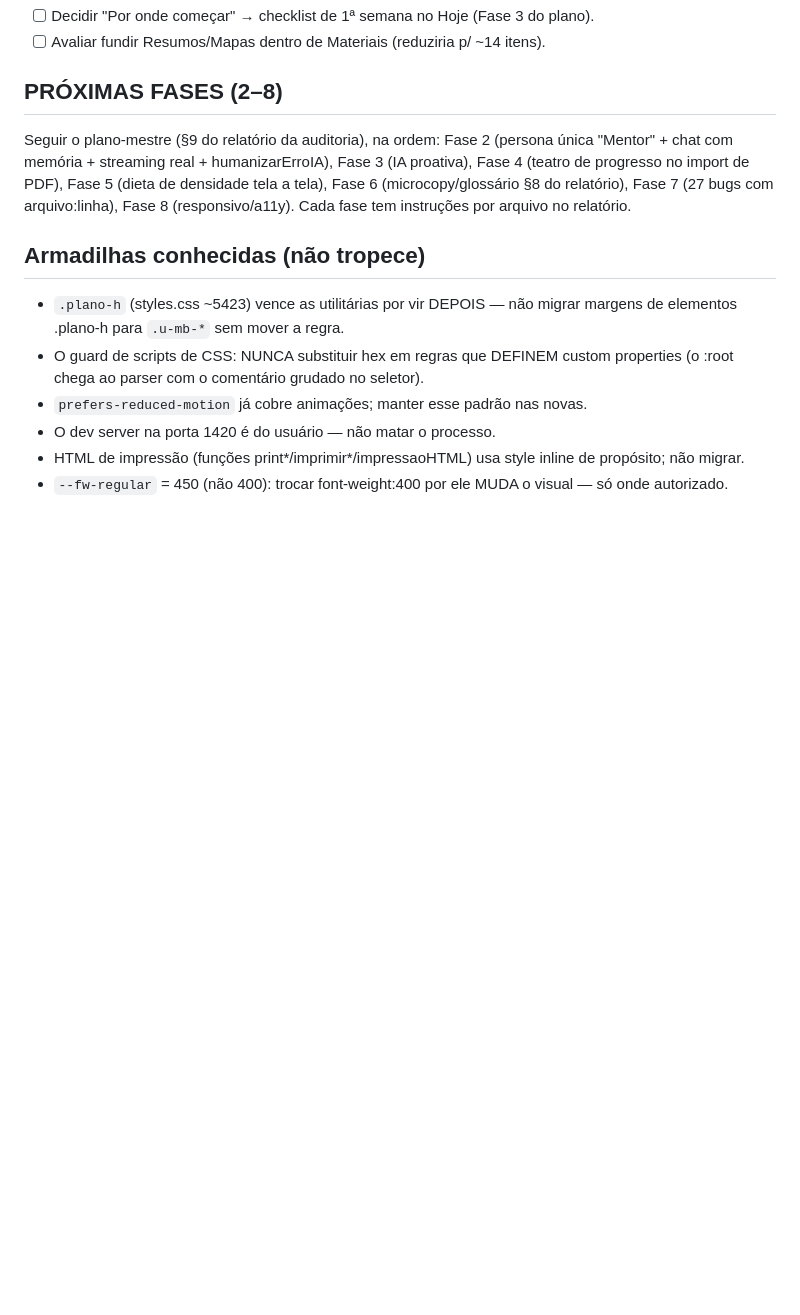
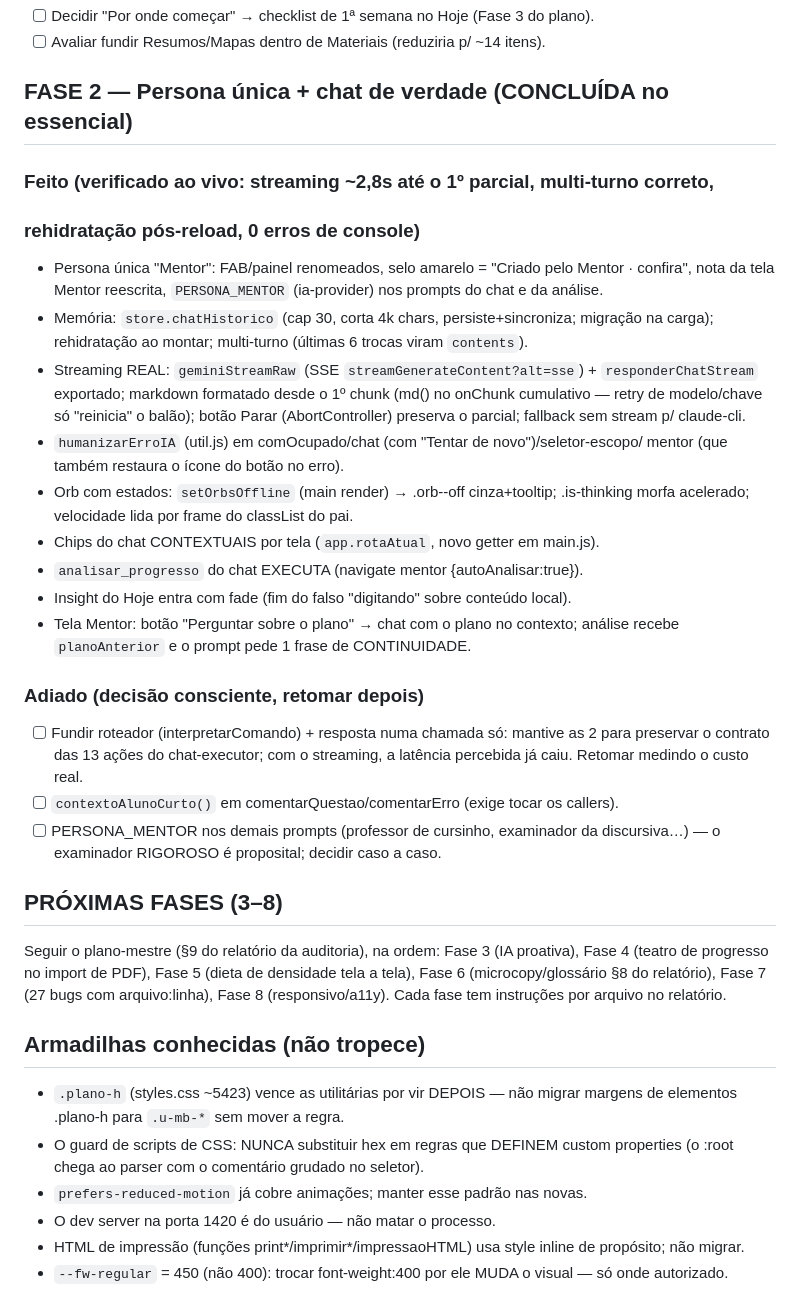
Before and after one commit to pheliperibeiro97-tech/mentor-concurso, a Markdown page: REDESIGN_STATUS.md, the part around the change. Drawn GitHub-style; blank space fills up the shorter version.

Commit message:
docs: REDESIGN_STATUS — Fase 2 concluida no essencial (3 adiamentos conscientes)
Co-Authored-By: Claude Fable 5 <noreply@anthropic.com>

```diff
--- a/REDESIGN_STATUS.md
+++ b/REDESIGN_STATUS.md
@@ -105,10 +105,40 @@
 - [ ] Decidir "Por onde começar" → checklist de 1ª semana no Hoje (Fase 3 do plano).
 - [ ] Avaliar fundir Resumos/Mapas dentro de Materiais (reduziria p/ ~14 itens).
 
-## PRÓXIMAS FASES (2–8)
+## FASE 2 — Persona única + chat de verdade (CONCLUÍDA no essencial)
 
-Seguir o plano-mestre (§9 do relatório da auditoria), na ordem: Fase 2 (persona única
-"Mentor" + chat com memória + streaming real + humanizarErroIA), Fase 3 (IA proativa),
+### Feito (verificado ao vivo: streaming ~2,8s até o 1º parcial, multi-turno correto,
+### rehidratação pós-reload, 0 erros de console)
+- Persona única "Mentor": FAB/painel renomeados, selo amarelo = "Criado pelo Mentor ·
+  confira", nota da tela Mentor reescrita, `PERSONA_MENTOR` (ia-provider) nos prompts
+  do chat e da análise.
+- Memória: `store.chatHistorico` (cap 30, corta 4k chars, persiste+sincroniza; migração
+  na carga); rehidratação ao montar; multi-turno (últimas 6 trocas viram `contents`).
+- Streaming REAL: `geminiStreamRaw` (SSE `streamGenerateContent?alt=sse`) +
+  `responderChatStream` exportado; markdown formatado desde o 1º chunk (md() no
+  onChunk cumulativo — retry de modelo/chave só "reinicia" o balão); botão Parar
+  (AbortController) preserva o parcial; fallback sem stream p/ claude-cli.
+- `humanizarErroIA` (util.js) em comOcupado/chat (com "Tentar de novo")/seletor-escopo/
+  mentor (que também restaura o ícone do botão no erro).
+- Orb com estados: `setOrbsOffline` (main render) → .orb--off cinza+tooltip; .is-thinking
+  morfa acelerado; velocidade lida por frame do classList do pai.
+- Chips do chat CONTEXTUAIS por tela (`app.rotaAtual`, novo getter em main.js).
+- `analisar_progresso` do chat EXECUTA (navigate mentor {autoAnalisar:true}).
+- Insight do Hoje entra com fade (fim do falso "digitando" sobre conteúdo local).
+- Tela Mentor: botão "Perguntar sobre o plano" → chat com o plano no contexto;
+  análise recebe `planoAnterior` e o prompt pede 1 frase de CONTINUIDADE.
+
+### Adiado (decisão consciente, retomar depois)
+- [ ] Fundir roteador (interpretarComando) + resposta numa chamada só: mantive as 2
+      para preservar o contrato das 13 ações do chat-executor; com o streaming, a
+      latência percebida já caiu. Retomar medindo o custo real.
+- [ ] `contextoAlunoCurto()` em comentarQuestao/comentarErro (exige tocar os callers).
+- [ ] PERSONA_MENTOR nos demais prompts (professor de cursinho, examinador da
+      discursiva…) — o examinador RIGOROSO é proposital; decidir caso a caso.
+
+## PRÓXIMAS FASES (3–8)
+
+Seguir o plano-mestre (§9 do relatório da auditoria), na ordem: Fase 3 (IA proativa),
 Fase 4 (teatro de progresso no import de PDF), Fase 5 (dieta de densidade tela a tela),
 Fase 6 (microcopy/glossário §8 do relatório), Fase 7 (27 bugs com arquivo:linha),
 Fase 8 (responsivo/a11y). Cada fase tem instruções por arquivo no relatório.
```
